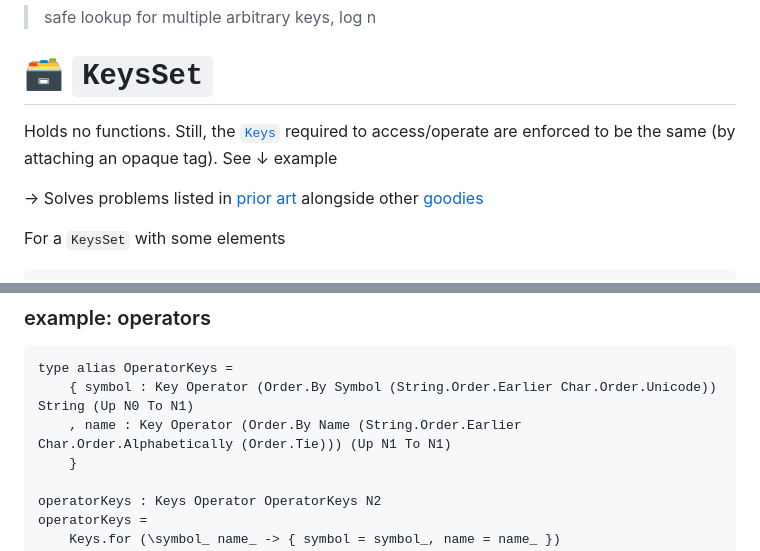
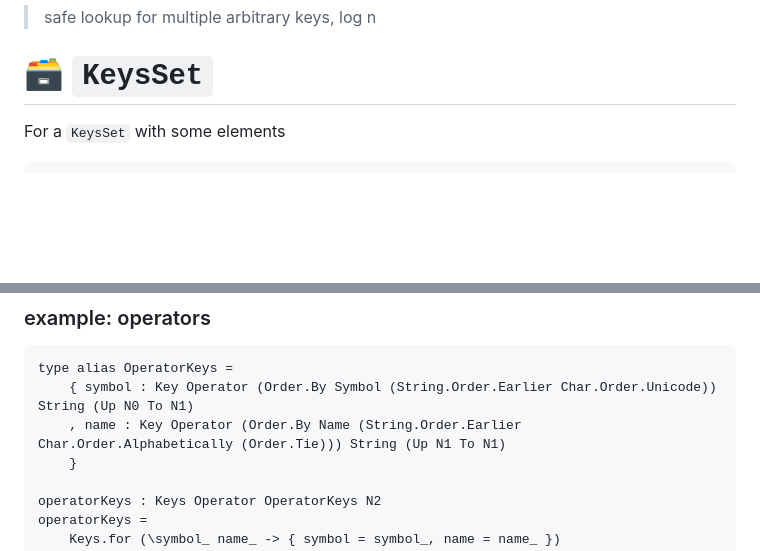
Before and after one commit to lue-bird/elm-keysset, a Markdown page: README.md, 2 parts joined by grey strips. GitHub-like rendering; blank space fills up the shorter version.

````diff
--- a/README.md
+++ b/README.md
@@ -1,15 +1,6 @@
 > safe lookup for multiple arbitrary keys, log n
 
 # 🗃️ `KeysSet`
-
-Holds no functions.
-Still, the [`Keys`](Keys#Keys)
-required to access/operate are enforced to be the same
-(by attaching an opaque tag).
-See ↓ example
-
-→ Solves problems listed in [prior art](#prior-art)
-alongside other [goodies](#goodies)
 
 For a `KeysSet` with some elements
 ```elm
@@ -209,7 +227,7 @@ reactTo event =
 ```elm
 type alias OperatorKeys =
     { symbol : Key Operator (Order.By Symbol (String.Order.Earlier Char.Order.Unicode)) String (Up N0 To N1)
-    , name : Key Operator (Order.By Name (String.Order.Earlier Char.Order.Alphabetically (Order.Tie))) (Up N1 To N1)
+    , name : Key Operator (Order.By Name (String.Order.Earlier Char.Order.Alphabetically (Order.Tie))) String (Up N1 To N1)
     }
 
 operatorKeys : Keys Operator OperatorKeys N2
````
Also changed, not shown: other parts of README.md (+40 -13 lines).
